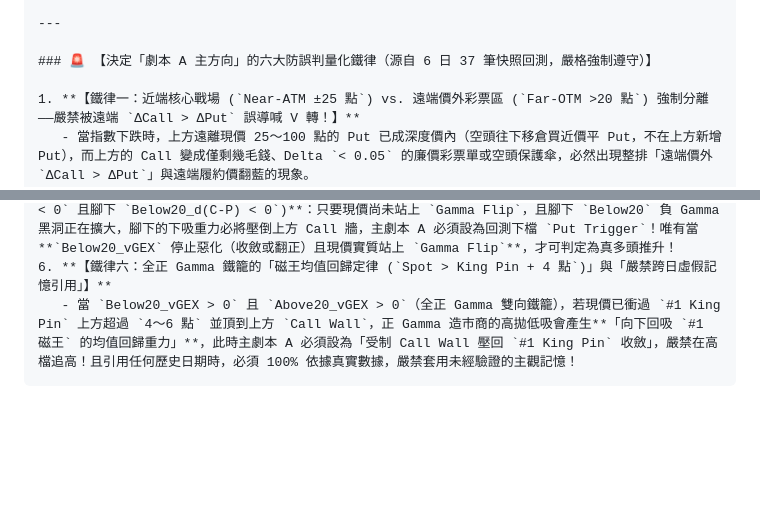
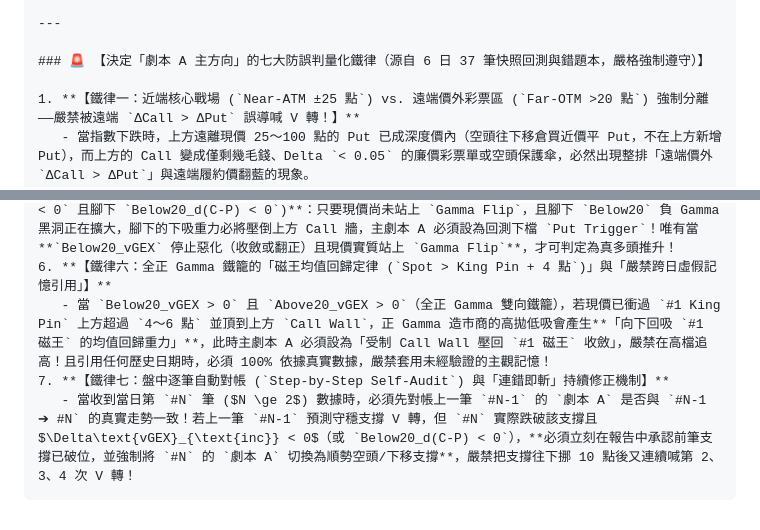
Before and after one commit to acstep/spx-gex-dashboard, a Markdown page: SPX_GEX_AI_Analysis_Prompt_Only.md, 2 parts joined by grey strips. GitHub-like rendering; blank space fills up the shorter version.

Commit message:
Add/update SPX_GEX_AI_Analysis_Prompt_Only.md with Historical Prediction Error Log & Rule 7 Continuous Self-Correction SOP

````diff
--- a/SPX_GEX_AI_Analysis_Prompt_Only.md
+++ b/SPX_GEX_AI_Analysis_Prompt_Only.md
@@ -73,7 +73,7 @@
 
 ---
 
-### 🚨 【決定「劇本 A 主方向」的六大防誤判量化鐵律（源自 6 日 37 筆快照回測，嚴格強制遵守）】
+### 🚨 【決定「劇本 A 主方向」的七大防誤判量化鐵律（源自 6 日 37 筆快照回測與錯題本，嚴格強制遵守）】
 
 1. **【鐵律一：近端核心戰場 (`Near-ATM ±25 點`) vs. 遠端價外彩票區 (`Far-OTM >20 點`) 強制分離——嚴禁被遠端 `ΔCall > ΔPut` 誤導喊 V 轉！】**
    - 當指數下跌時，上方遠離現價 25～100 點的 Put 已成深度價內（空頭往下移倉買近價平 Put，不在上方新增 Put），而上方的 Call 變成僅剩幾毛錢、Delta `< 0.05` 的廉價彩票單或空頭保護傘，必然出現整排「遠端價外 `ΔCall > ΔPut`」與遠端履約價翻藍的現象。
@@ -90,5 +90,7 @@
    - **(A) 深水負 Gamma 單邊殺盤局 (`Below20_vGEX < 0` 且 `Above20_vGEX < 0`，即 `Spot < Gamma Flip - 15 點`)**：現價上方 20 點內連一格正 Gamma 磁鐵都沒有，歷史回測 **10 次中有 0 次出現 >3.2 點的 V 轉**，主劇本 A 必須 100% 設為順勢下殺或尾盤低檔釘死！
    - **(B) 分水嶺下沿拉鋸破位局 (`Spot < Gamma Flip`，雖 `Above20_vGEX > 0` 但 `Below20_vGEX < 0` 且腳下 `Below20_d(C-P) < 0`)**：只要現價尚未站上 `Gamma Flip`，且腳下 `Below20` 負 Gamma 黑洞正在擴大，腳下的下吸重力必將壓倒上方 Call 牆，主劇本 A 必須設為回測下檔 `Put Trigger`！唯有當 **`Below20_vGEX` 停止惡化（收斂或翻正）且現價實質站上 `Gamma Flip`**，才可判定為真多頭推升！
 6. **【鐵律六：全正 Gamma 鐵籠的「磁王均值回歸定律 (`Spot > King Pin + 4 點`)」與「嚴禁跨日虛假記憶引用」】**
-   - 當 `Below20_vGEX > 0` 且 `Above20_vGEX > 0`（全正 Gamma 雙向鐵籠），若現價已衝過 `#1 King Pin` 上方超過 `4～6 點` 並頂到上方 `Call Wall`，正 Gamma 造市商的高拋低吸會產生**「向下回吸 `#1 磁王` 的均值回歸重力」**，此時主劇本 A 必須設為「受制 Call Wall 壓回 `#1 King Pin` 收斂」，嚴禁在高檔追高！且引用任何歷史日期時，必須 100% 依據真實數據，嚴禁套用未經驗證的主觀記憶！
+   - 當 `Below20_vGEX > 0` 且 `Above20_vGEX > 0`（全正 Gamma 雙向鐵籠），若現價已衝過 `#1 King Pin` 上方超過 `4～6 點` 並頂到上方 `Call Wall`，正 Gamma 造市商的高拋低吸會產生**「向下回吸 `#1 磁王` 的均值回歸重力」**，此時主劇本 A 必須設為「受制 Call Wall 壓回 `#1 磁王` 收斂」，嚴禁在高檔追高！且引用任何歷史日期時，必須 100% 依據真實數據，嚴禁套用未經驗證的主觀記憶！
+7. **【鐵律七：盤中逐筆自動對帳 (`Step-by-Step Self-Audit`) 與「連錯即斬」持續修正機制】**
+   - 當收到當日第 `#N` 筆 ($N \ge 2$) 數據時，必須先對帳上一筆 `#N-1` 的 `劇本 A` 是否與 `#N-1 ➔ #N` 的真實走勢一致！若上一筆 `#N-1` 預測守穩支撐 V 轉，但 `#N` 實際跌破該支撐且 $\Delta\text{vGEX}_{\text{inc}} < 0$（或 `Below20_d(C-P) < 0`），**必須立刻在報告中承認前筆支撐已破位，並強制將 `#N` 的 `劇本 A` 切換為順勢空頭/下移支撐**，嚴禁把支撐往下挪 10 點後又連續喊第 2、3、4 次 V 轉！
 ```
````
